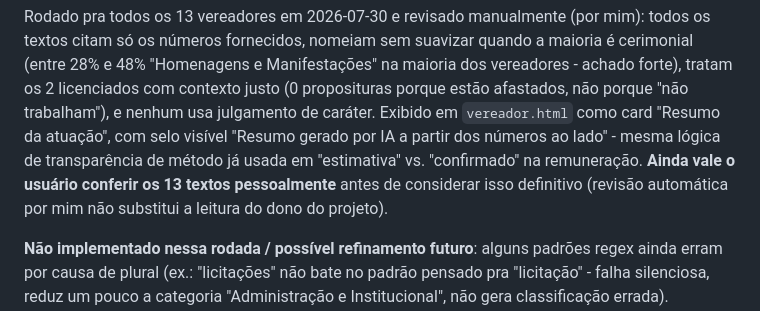
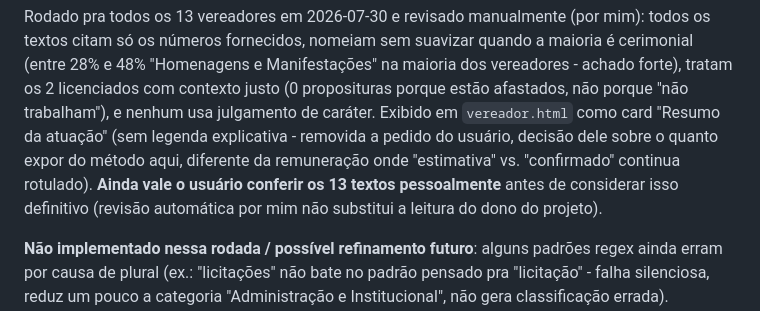
Before and after one commit to Thalesh7991/scraping_prefeitura, a Markdown page: ROADMAP.md, the part around the change. Rendered like a GitHub page.

Commit message:
Ajusta ROADMAP.md sobre a legenda removida do resumo de IA
Co-Authored-By: Claude Sonnet 5 <noreply@anthropic.com>

```diff
--- a/ROADMAP.md
+++ b/ROADMAP.md
@@ -120,11 +120,11 @@ Rodado pra todos os 13 vereadores em 2026-07-30 e revisado manualmente (por mim)
 citam só os números fornecidos, nomeiam sem suavizar quando a maioria é cerimonial (entre 28% e
 48% "Homenagens e Manifestações" na maioria dos vereadores - achado forte), tratam os 2 licenciados
 com contexto justo (0 proposituras porque estão afastados, não porque "não trabalham"), e nenhum
-usa julgamento de caráter. Exibido em `vereador.html` como card "Resumo da atuação", com selo
-visível "Resumo gerado por IA a partir dos números ao lado" - mesma lógica de transparência de
-método já usada em "estimativa" vs. "confirmado" na remuneração. **Ainda vale o usuário conferir
-os 13 textos pessoalmente** antes de considerar isso definitivo (revisão automática por mim não
-substitui a leitura do dono do projeto).
+usa julgamento de caráter. Exibido em `vereador.html` como card "Resumo da atuação" (sem legenda
+explicativa - removida a pedido do usuário, decisão dele sobre o quanto expor do método aqui,
+diferente da remuneração onde "estimativa" vs. "confirmado" continua rotulado). **Ainda vale o
+usuário conferir os 13 textos pessoalmente** antes de considerar isso definitivo (revisão
+automática por mim não substitui a leitura do dono do projeto).
 
 **Não implementado nessa rodada / possível refinamento futuro**: alguns padrões regex ainda erram
 por causa de plural (ex.: "licitações" não bate no padrão pensado pra "licitação" - falha
```
